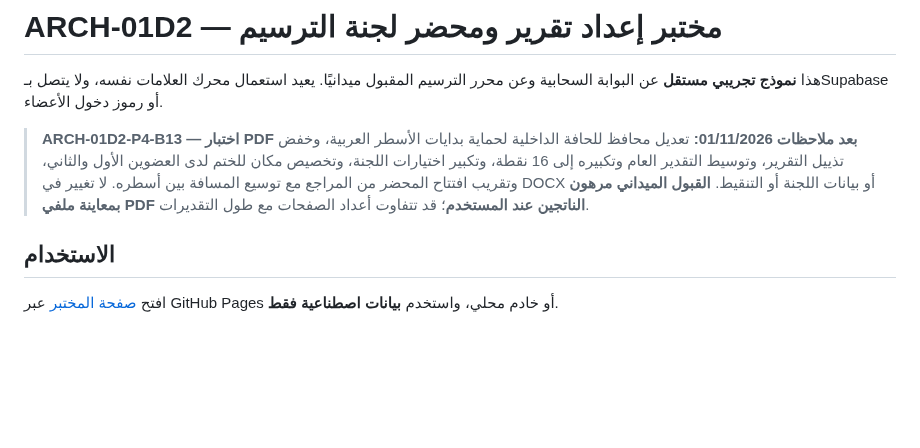
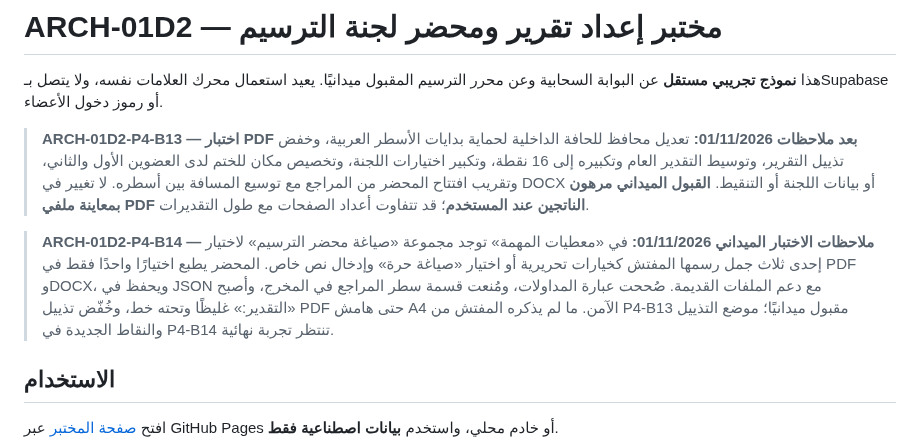
Before and after one commit to scientifica007/Official_report_template_03, a Markdown page: prototypes/titularisation-committee/README.md, the part around the change. Rendered like a GitHub page; blank space fills up the shorter version.

Commit message:
docs(P4-B14): record inspector acceptance and scope/printing field-feedback gates

```diff
--- a/prototypes/titularisation-committee/README.md
+++ b/prototypes/titularisation-committee/README.md
@@ -3,6 +3,8 @@
 هذا **نموذج تجريبي مستقل** عن البوابة السحابية وعن محرر الترسيم المقبول ميدانيًا. يعيد استعمال محرك العلامات نفسه، ولا يتصل بـSupabase أو رموز دخول الأعضاء.
 
 > **ARCH-01D2-P4-B13 — اختبار PDF بعد ملاحظات 01/11/2026:** تعديل محافظ للحافة الداخلية لحماية بدايات الأسطر العربية، وخفض تذييل التقرير، وتوسيط التقدير العام وتكبيره إلى 16 نقطة، وتكبير اختيارات اللجنة، وتخصيص مكان للختم لدى العضوين الأول والثاني، وتقريب افتتاح المحضر من المراجع مع توسيع المسافة بين أسطره. لا تغيير في DOCX أو بيانات اللجنة أو التنقيط. **القبول الميداني مرهون بمعاينة ملفي PDF الناتجين عند المستخدم**؛ قد تتفاوت أعداد الصفحات مع طول التقديرات.
+
+> **ARCH-01D2-P4-B14 — ملاحظات الاختبار الميداني 01/11/2026:** في «معطيات المهمة» توجد مجموعة «صياغة محضر الترسيم» لاختيار إحدى ثلاث جمل رسمها المفتش كخيارات تحريرية أو اختيار «صياغة حرة» وإدخال نص خاص. المحضر يطبع اختيارًا واحدًا فقط في PDF وDOCX، ويحفظ في JSON مع دعم الملفات القديمة. صُححت عبارة المداولات، ومُنعت قسمة سطر المراجع في المخرج، وأصبح «التقدير:» غليظًا وتحته خط، وخُفّض تذييل PDF حتى هامش A4 الآمن. ما لم يذكره المفتش من P4-B13 مقبول ميدانيًا؛ موضع التذييل والنقاط الجديدة في P4-B14 تنتظر تجربة نهائية.
 
 ## الاستخدام
 
```
